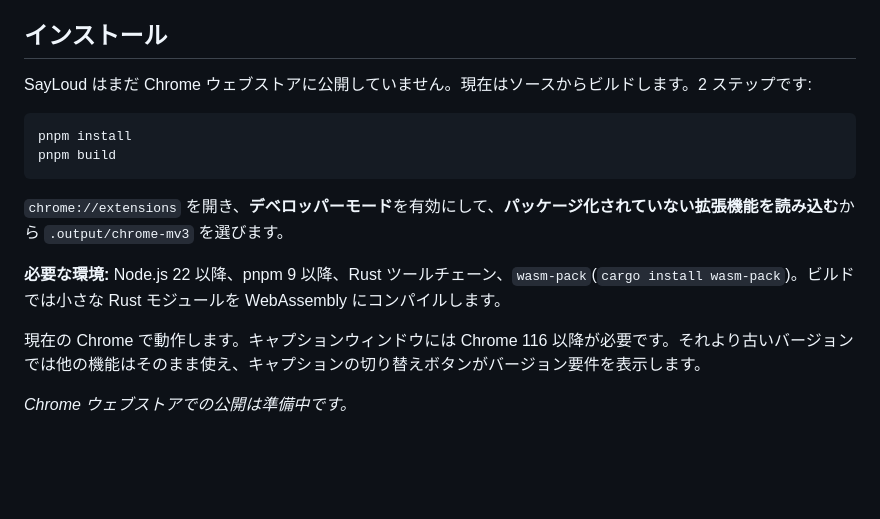
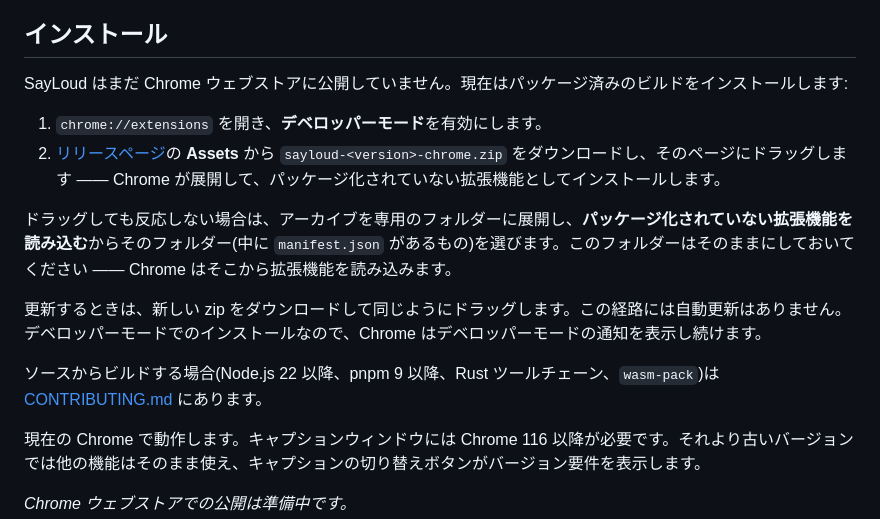
Before and after one commit to hr3lxphr6j/sayloud, a Markdown page: README.ja.md, the part around the change. Drawn GitHub-style; blank space fills up the shorter version.

````diff
--- a/README.ja.md
+++ b/README.ja.md
@@ -63,16 +63,16 @@ SayLoud は独自のバックエンドサーバーを持たず、データを一
 
 ## インストール
 
-SayLoud はまだ Chrome ウェブストアに公開していません。現在はソースからビルドします。2 ステップです:
+SayLoud はまだ Chrome ウェブストアに公開していません。現在はパッケージ済みのビルドをインストールします:
 
-```bash
-pnpm install
-pnpm build
-```
+1. `chrome://extensions` を開き、**デベロッパーモード**を有効にします。
+2. [リリースページ](https://github.com/hr3lxphr6j/sayloud/releases)の **Assets** から `sayloud-<version>-chrome.zip` をダウンロードし、そのページにドラッグします —— Chrome が展開して、パッケージ化されていない拡張機能としてインストールします。
 
-`chrome://extensions` を開き、**デベロッパーモード**を有効にして、**パッケージ化されていない拡張機能を読み込む**から `.output/chrome-mv3` を選びます。
+ドラッグしても反応しない場合は、アーカイブを専用のフォルダーに展開し、**パッケージ化されていない拡張機能を読み込む**からそのフォルダー(中に `manifest.json` があるもの)を選びます。このフォルダーはそのままにしておいてください —— Chrome はそこから拡張機能を読み込みます。
 
-**必要な環境:** Node.js 22 以降、pnpm 9 以降、Rust ツールチェーン、`wasm-pack`(`cargo install wasm-pack`)。ビルドでは小さな Rust モジュールを WebAssembly にコンパイルします。
+更新するときは、新しい zip をダウンロードして同じようにドラッグします。この経路には自動更新はありません。デベロッパーモードでのインストールなので、Chrome はデベロッパーモードの通知を表示し続けます。
+
+ソースからビルドする場合(Node.js 22 以降、pnpm 9 以降、Rust ツールチェーン、`wasm-pack`)は [CONTRIBUTING.md](CONTRIBUTING.md) にあります。
 
 現在の Chrome で動作します。キャプションウィンドウには Chrome 116 以降が必要です。それより古いバージョンでは他の機能はそのまま使え、キャプションの切り替えボタンがバージョン要件を表示します。
 
````
Also changed, not shown: README.md (+16 -9 lines), README.zh.md (+7 -7 lines).
